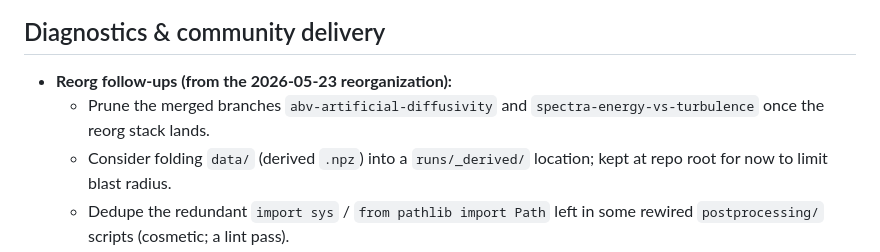
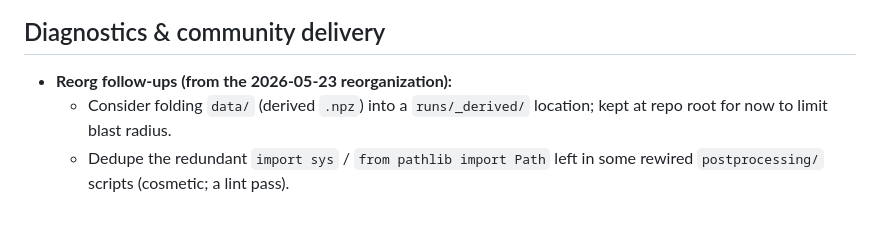
Before and after one commit to donfluids/fuzzy-couscous, a Markdown page: docs/roadmap.md, the part around the change. Rendered like a GitHub page; blank space fills up the shorter version.

Commit message:
docs(roadmap): drop completed branch-pruning follow-up
abv-artificial-diffusivity and spectra-energy-vs-turbulence deleted (local + remote).

```diff
--- a/docs/roadmap.md
+++ b/docs/roadmap.md
@@ -43,8 +43,6 @@ code/test pointer to be picked up later. Dates are absolute.
 ## Diagnostics & community delivery
 
 - **Reorg follow-ups (from the 2026-05-23 reorganization):**
-  - Prune the merged branches `abv-artificial-diffusivity` and
-    `spectra-energy-vs-turbulence` once the reorg stack lands.
   - Consider folding `data/` (derived `.npz`) into a `runs/_derived/` location;
     kept at repo root for now to limit blast radius.
   - Dedupe the redundant `import sys` / `from pathlib import Path` left in some
```
